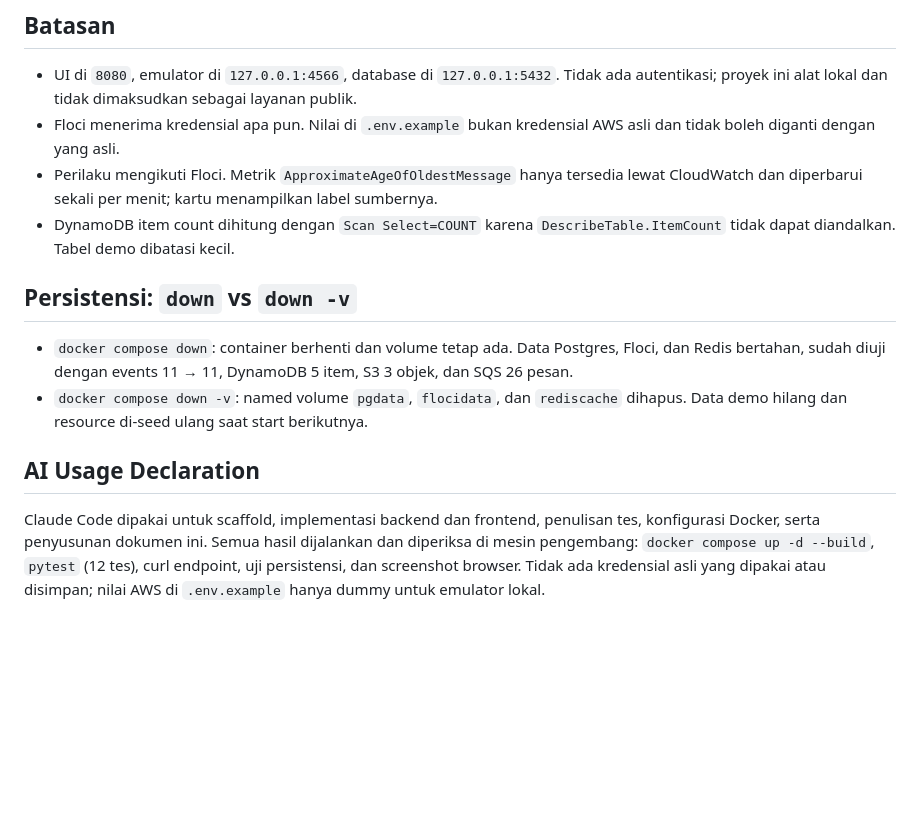
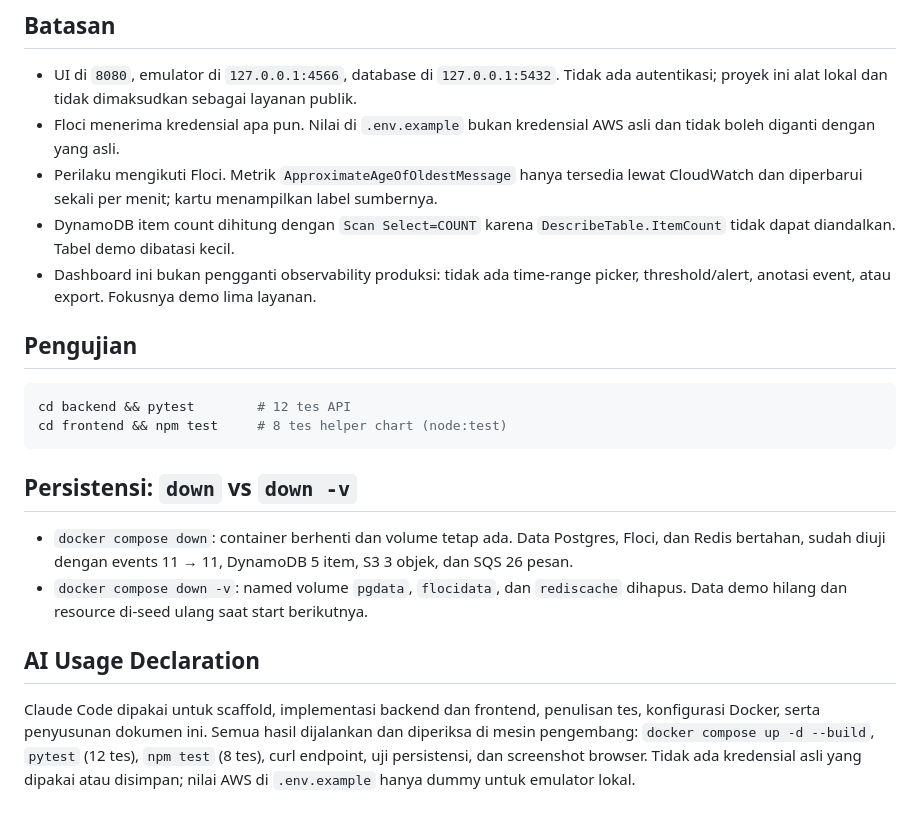
Before and after one commit to nomedcode/CendekiAwan, a Markdown page: README.md, the part around one of its changes. Drawn GitHub-style; blank space fills up the shorter version.

````diff
--- a/README.md
+++ b/README.md
@@ -126,6 +139,15 @@ layanan (IaaS/PaaS/SaaS/BaaS/FaaS), dan analisis deployment public/private/hybri
   CloudWatch dan diperbarui sekali per menit; kartu menampilkan label sumbernya.
 - DynamoDB item count dihitung dengan `Scan Select=COUNT` karena `DescribeTable.ItemCount`
   tidak dapat diandalkan. Tabel demo dibatasi kecil.
+- Dashboard ini bukan pengganti observability produksi: tidak ada time-range picker,
+  threshold/alert, anotasi event, atau export. Fokusnya demo lima layanan.
+
+## Pengujian
+
+```bash
+cd backend && pytest        # 12 tes API
+cd frontend && npm test     # 8 tes helper chart (node:test)
+```
 
 ## Persistensi: `down` vs `down -v`
 
@@ -139,6 +161,6 @@ layanan (IaaS/PaaS/SaaS/BaaS/FaaS), dan analisis deployment public/private/hybri
 
 Claude Code dipakai untuk scaffold, implementasi backend dan frontend, penulisan tes,
 konfigurasi Docker, serta penyusunan dokumen ini. Semua hasil dijalankan dan diperiksa di
-mesin pengembang: `docker compose up -d --build`, `pytest` (12 tes), curl endpoint, uji
-persistensi, dan screenshot browser. Tidak ada kredensial asli yang dipakai atau disimpan;
-nilai AWS di `.env.example` hanya dummy untuk emulator lokal.
+mesin pengembang: `docker compose up -d --build`, `pytest` (12 tes), `npm test` (8 tes),
+curl endpoint, uji persistensi, dan screenshot browser. Tidak ada kredensial asli yang
+dipakai atau disimpan; nilai AWS di `.env.example` hanya dummy untuk emulator lokal.
````
Also changed, not shown: other parts of README.md (+14 -1 lines), docs/screenshots/desktop.png, docs/screenshots/drawer.png, docs/screenshots/mobile.png, 13 other files.
